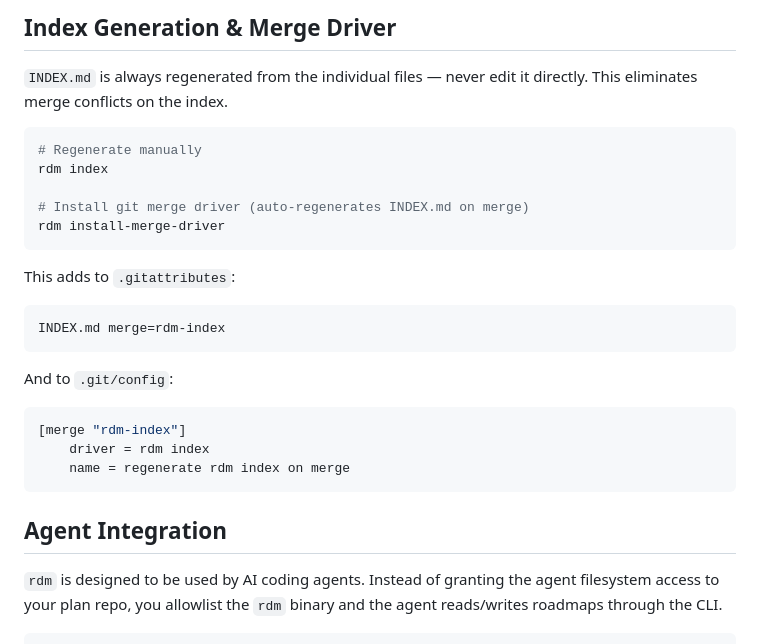
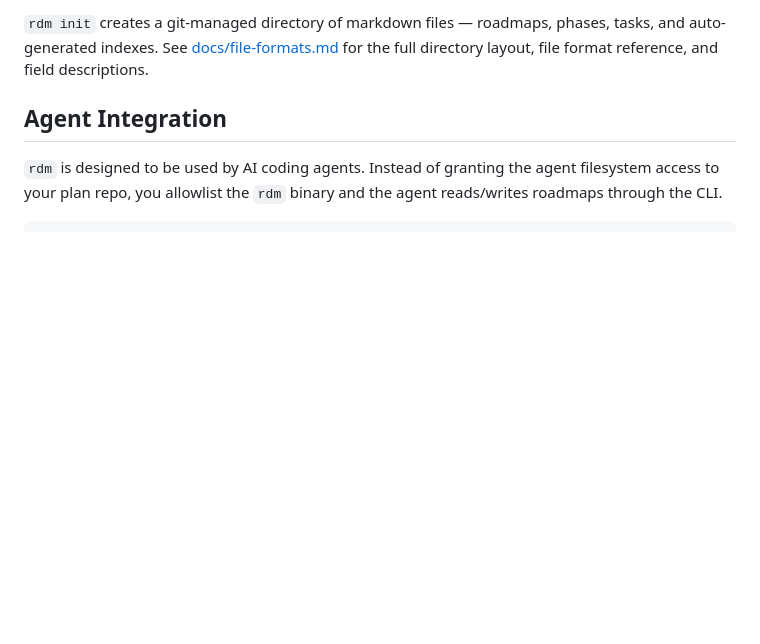
Before and after one commit to edpaget/rdm, a Markdown page: README.md, the part around one of its changes. GitHub-like rendering; blank space fills up the shorter version.

````diff
--- a/README.md
+++ b/README.md
@@ -123,26 +46,4 @@ Free-form markdown body — context, repro steps, notes.
-## Index Generation & Merge Driver
-
-`INDEX.md` is always regenerated from the individual files — never edit it directly. This eliminates merge conflicts on the index.
-
-```bash
-# Regenerate manually
-rdm index
-
-# Install git merge driver (auto-regenerates INDEX.md on merge)
-rdm install-merge-driver
-```
-
-This adds to `.gitattributes`:
-```
-INDEX.md merge=rdm-index
-```
-
-And to `.git/config`:
-```ini
-[merge "rdm-index"]
-    driver = rdm index
-    name = regenerate rdm index on merge
-```
+`rdm init` creates a git-managed directory of markdown files — roadmaps, phases, tasks, and auto-generated indexes. See [docs/file-formats.md](docs/file-formats.md) for the full directory layout, file format reference, and field descriptions.
 
 ## Agent Integration
 
````
Also changed, not shown: other parts of README.md (+0 -77 lines), docs/file-formats.md (added, +227 -0 lines).
